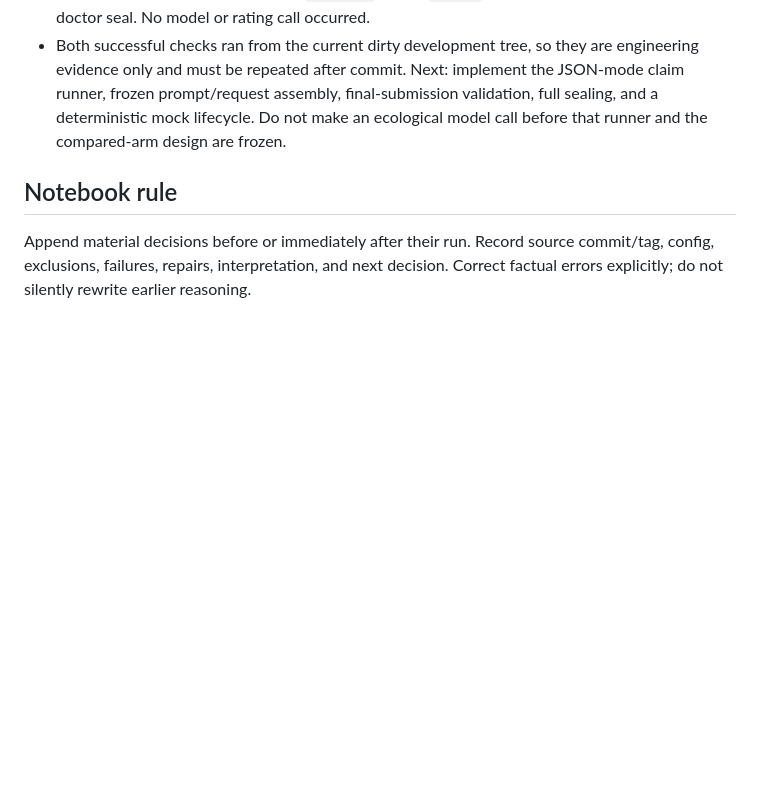
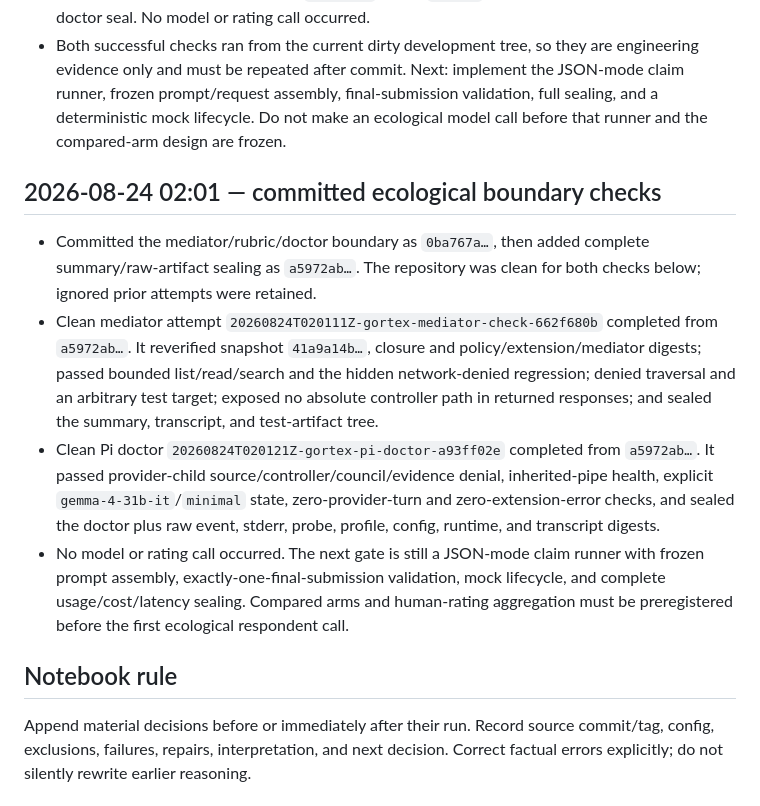
Before and after one commit to davehowell/council-of-nark, a Markdown page: experiment/LAB_NOTEBOOK.md, the part around the change. Drawn GitHub-style; blank space fills up the shorter version.

```diff
--- a/experiment/LAB_NOTEBOOK.md
+++ b/experiment/LAB_NOTEBOOK.md
@@ -129,6 +129,13 @@ This is the chronological engineering record. It preserves failed runs and the r
 - Dirty-tree doctor attempt `20260824T015407Z-gortex-pi-doctor-ceb9c4b8` completed in 3.2 seconds with zero provider turns and extension errors. It selected `gemma-4-31b-it`/`minimal`, exercised one mediated pipe request, denied source/controller/council/evidence reads, allowed only scratch writes, recorded Node `v22.19.0` and Pi `0.84.2` entrypoint digests, and verified its doctor seal. No model or rating call occurred.
 - Both successful checks ran from the current dirty development tree, so they are engineering evidence only and must be repeated after commit. Next: implement the JSON-mode claim runner, frozen prompt/request assembly, final-submission validation, full sealing, and a deterministic mock lifecycle. Do not make an ecological model call before that runner and the compared-arm design are frozen.
 
+## 2026-08-24 02:01 — committed ecological boundary checks
+
+- Committed the mediator/rubric/doctor boundary as `0ba767a…`, then added complete summary/raw-artifact sealing as `a5972ab…`. The repository was clean for both checks below; ignored prior attempts were retained.
+- Clean mediator attempt `20260824T020111Z-gortex-mediator-check-662f680b` completed from `a5972ab…`. It reverified snapshot `41a9a14b…`, closure and policy/extension/mediator digests; passed bounded list/read/search and the hidden network-denied regression; denied traversal and an arbitrary test target; exposed no absolute controller path in returned responses; and sealed the summary, transcript, and test-artifact tree.
+- Clean Pi doctor `20260824T020121Z-gortex-pi-doctor-a93ff02e` completed from `a5972ab…`. It passed provider-child source/controller/council/evidence denial, inherited-pipe health, explicit `gemma-4-31b-it`/`minimal` state, zero-provider-turn and zero-extension-error checks, and sealed the doctor plus raw event, stderr, probe, profile, config, runtime, and transcript digests.
+- No model or rating call occurred. The next gate is still a JSON-mode claim runner with frozen prompt assembly, exactly-one-final-submission validation, mock lifecycle, and complete usage/cost/latency sealing. Compared arms and human-rating aggregation must be preregistered before the first ecological respondent call.
+
 ## Notebook rule
 
 Append material decisions before or immediately after their run. Record source commit/tag, config, exclusions, failures, repairs, interpretation, and next decision. Correct factual errors explicitly; do not silently rewrite earlier reasoning.
```
Also changed, not shown: experiment/CHECKPOINT.md (+4 -2 lines), experiment/ecological/README.md (+3 -1 lines).
